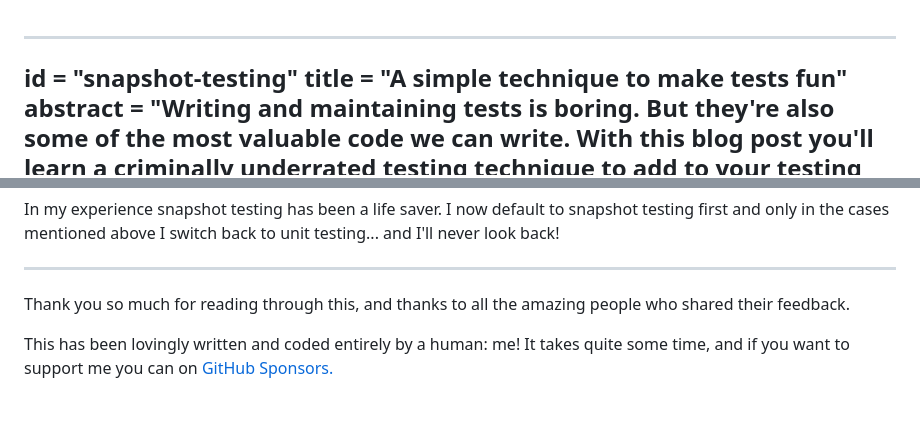
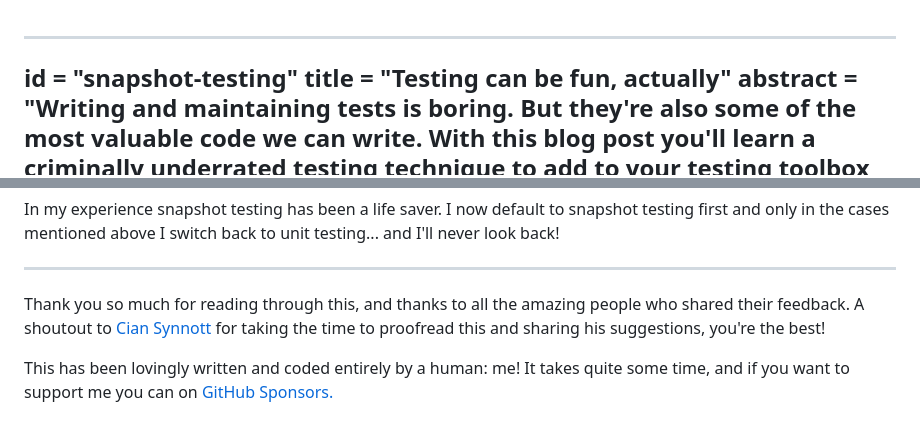
Before and after one commit to giacomocavalieri/giacomocavalieri.me, a Markdown page: writing/snapshot-testing.md, 2 parts joined by grey strips. GitHub-like rendering.

Commit message:
emauton shoutout

```diff
--- a/writing/snapshot-testing.md
+++ b/writing/snapshot-testing.md
@@ -1,6 +1,6 @@
 ---
 id = "snapshot-testing"
-title = "A simple technique to make tests fun"
+title = "Testing can be fun, actually"
 abstract = "Writing and maintaining tests is boring. But they're also some of the most valuable code we can write. With this blog post you'll learn a criminally underrated testing technique to add to your testing toolbox that can make tests a whole lot more pleasant."
 tags = ["gleam", "testing"]
 date = 2026-02-06
@@ -529,6 +529,8 @@ I switch back to unit testing... and I'll never look back!
 
 Thank you so much for reading through this, and thanks to all the amazing people
 who shared their feedback.
+A shoutout to [Cian Synnott](https://emauton.org/) for taking the time to
+proofread this and sharing his suggestions, you're the best!
 
 This has been lovingly written and coded entirely by a human: me!
 It takes quite some time, and if you want to support me you can on
```
